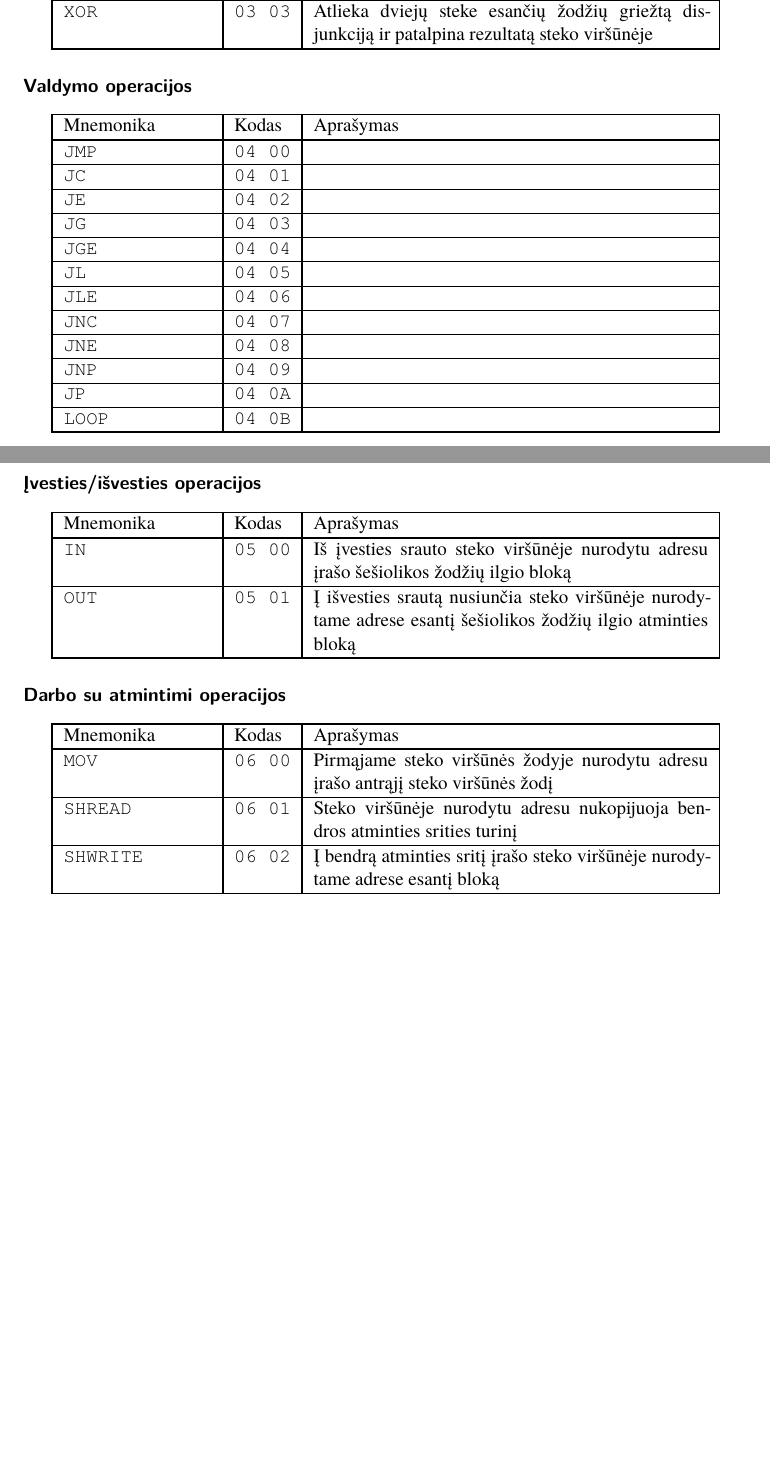
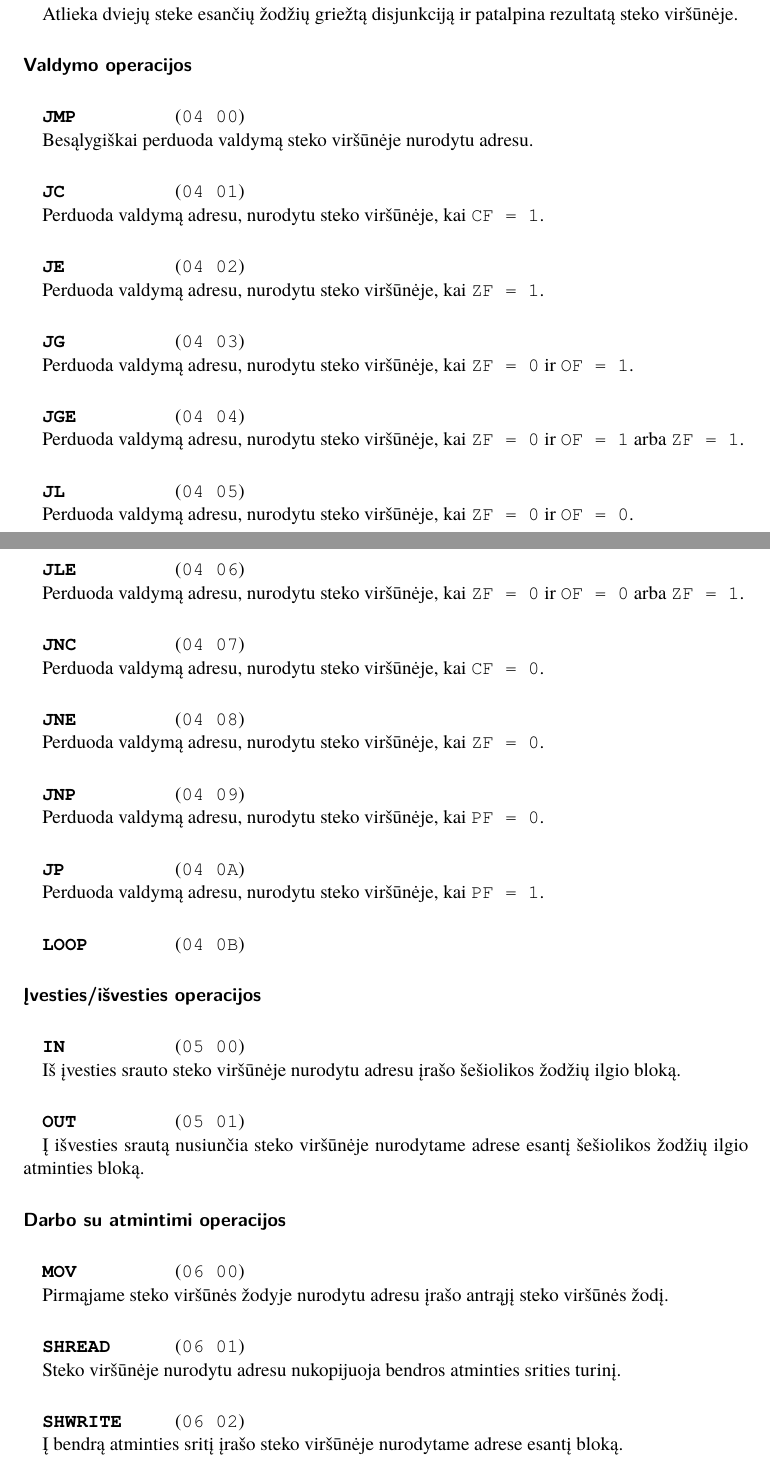
Before and after one commit to darom-2018/spec, a LaTeX document (spec.tex): two parts of pages 3 and 4 of 4, joined at a grey line, cut so that both start at the same text, the shorter picture padded with empty space. Compiled offline with XeLaTeX.

Commit message:
Rewrite instruction listing

```diff
--- a/spec.tex
+++ b/spec.tex
@@ -108,2 +87,0 @@
-                            \texttt{XOR} & \texttt{03 03} & Atlieka dviejų steke esančių žodžių griežtą disjunkciją ir patalpina rezultatą steko viršūnėje \\
-                            \noalign{\hrule height 1pt}
@@ -112,59 +91,22 @@
+                    \instr{XOR}{03 03}{Atlieka dviejų steke esančių žodžių griežtą disjunkciją ir patalpina rezultatą steko viršūnėje.}
                 \paragraph{Valdymo operacijos}
-                    \begin{center}
-                        \begin{tabular}{? p{3cm} ? l ? p{8cm} ?}
-                            \noalign{\hrule height 1pt}
-                            Mnemonika    & Kodas          & Aprašymas \\
-                            \noalign{\hrule height 1pt}
-                            \texttt{JMP}  & \texttt{04 00} & \\
-                            \hline
-                            \texttt{JC}   & \texttt{04 01} & \\
-                            \hline
-                            \texttt{JE}   & \texttt{04 02} & \\
-                            \hline
-                            \texttt{JG}   & \texttt{04 03} & \\
-                            \hline
-                            \texttt{JGE}  & \texttt{04 04} & \\
-                            \hline
-                            \texttt{JL}   & \texttt{04 05} & \\
-                            \hline
-                            \texttt{JLE}  & \texttt{04 06} & \\
-                            \hline
-                            \texttt{JNC}  & \texttt{04 07} & \\
-                            \hline
-                            \texttt{JNE}  & \texttt{04 08} & \\
-                            \hline
-                            \texttt{JNP}  & \texttt{04 09} & \\
-                            \hline
-                            \texttt{JP}   & \texttt{04 0A} & \\
-                            \hline
-                            \texttt{LOOP} & \texttt{04 0B} & \\
-                            \noalign{\hrule height 1pt}
-                        \end{tabular}
-                    \end{center}
+                    \instr{JMP}{04 00}{Besąlygiškai perduoda valdymą steko viršūnėje nurodytu adresu.}
+                    \instr{JC}{04 01}{Perduoda valdymą adresu, nurodytu steko viršūnėje, kai \texttt{CF = 1}.}
+                    \instr{JE}{04 02}{Perduoda valdymą adresu, nurodytu steko viršūnėje, kai \texttt{ZF = 1}.}
+                    \instr{JG}{04 03}{Perduoda valdymą adresu, nurodytu steko viršūnėje, kai \texttt{ZF = 0} ir \texttt{OF = 1}.}
+                    \instr{JGE}{04 04}{Perduoda valdymą adresu, nurodytu steko viršūnėje, kai \texttt{ZF = 0} ir \texttt{OF = 1} arba \texttt{ZF = 1}.}
+                    \instr{JL}{04 05}{Perduoda valdymą adresu, nurodytu steko viršūnėje, kai \texttt{ZF = 0} ir \texttt{OF = 0}.}
+                    \instr{JLE}{04 06}{Perduoda valdymą adresu, nurodytu steko viršūnėje, kai \texttt{ZF = 0} ir \texttt{OF = 0} arba \texttt{ZF = 1}.}
+                    \instr{JNC}{04 07}{Perduoda valdymą adresu, nurodytu steko viršūnėje, kai \texttt{CF = 0}.}
+                    \instr{JNE}{04 08}{Perduoda valdymą adresu, nurodytu steko viršūnėje, kai \texttt{ZF = 0}.}
+                    \instr{JNP}{04 09}{Perduoda valdymą adresu, nurodytu steko viršūnėje, kai \texttt{PF = 0}.}
+                    \instr{JP}{04 0A}{Perduoda valdymą adresu, nurodytu steko viršūnėje, kai \texttt{PF = 1}.}
+                    \instr{LOOP}{04 0B}{}
                 \paragraph{Įvesties/išvesties operacijos}
-                    \begin{center}
-                        \begin{tabular}{? p{3cm} ? l ? p{8cm} ?}
-                            \noalign{\hrule height 1pt}
-                            Mnemonika    & Kodas          & Aprašymas                                                                                                     \\
-                            \noalign{\hrule height 1pt}
-                            \texttt{IN}  & \texttt{05 00} & Iš įvesties srauto steko viršūnėje nurodytu adresu įrašo šešiolikos žodžių ilgio bloką                        \\
-                            \hline
-                            \texttt{OUT} & \texttt{05 01} & Į išvesties srautą nusiunčia steko viršūnėje nurodytame adrese esantį šešiolikos žodžių ilgio atminties bloką \\
-                            \noalign{\hrule height 1pt}
-                        \end{tabular}
-                    \end{center}
+                    \instr{IN}{05 00}{Iš įvesties srauto steko viršūnėje nurodytu adresu įrašo šešiolikos žodžių ilgio bloką.}
+                    \instr{OUT}{05 01}{Į išvesties srautą nusiunčia steko viršūnėje nurodytame adrese esantį šešiolikos žodžių ilgio atminties bloką.}
                 \paragraph{Darbo su atmintimi operacijos}
-                    \begin{center}
-                        \begin{tabular}{? p{3cm} ? l ? p{8cm} ?}
-                            \noalign{\hrule height 1pt}
-                            Mnemonika        & Kodas          & Aprašymas \\
-                            \noalign{\hrule height 1pt}
-                            \texttt{MOV}     & \texttt{06 00} & Pirmąjame steko viršūnės žodyje nurodytu adresu įrašo antrąjį steko viršūnės žodį \\
-                            \hline
-                            \texttt{SHREAD}  & \texttt{06 01} & Steko viršūnėje nurodytu adresu nukopijuoja bendros atminties srities turinį      \\
-                            \hline
-                            \texttt{SHWRITE} & \texttt{06 02} & Į bendrą atminties sritį įrašo steko viršūnėje nurodytame adrese esantį bloką     \\
-                            \noalign{\hrule height 1pt}
-                        \end{tabular}
-                    \end{center}
+                    \instr{MOV}{06 00}{Pirmąjame steko viršūnės žodyje nurodytu adresu įrašo antrąjį steko viršūnės žodį.}
+                    \instr{SHREAD}{06 01}{Steko viršūnėje nurodytu adresu nukopijuoja bendros atminties srities turinį.}
+                    \instr{SHWRITE}{06 02}{Į bendrą atminties sritį įrašo steko viršūnėje nurodytame adrese esantį bloką.}
 \end{document}
```
Also changed, not shown: spec.tex (119 more changed lines). Lines whose indentation alone changed are shown as unchanged.
